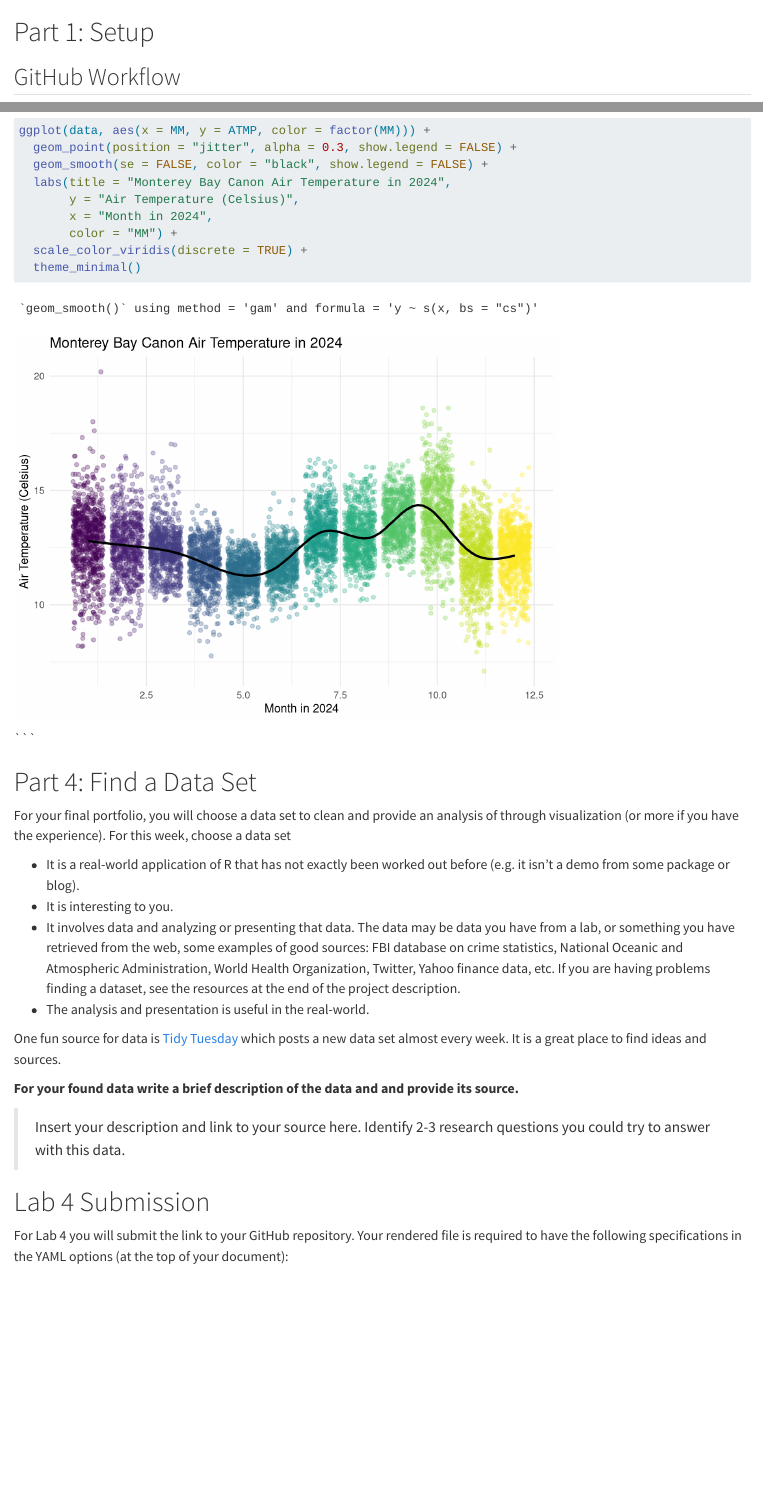
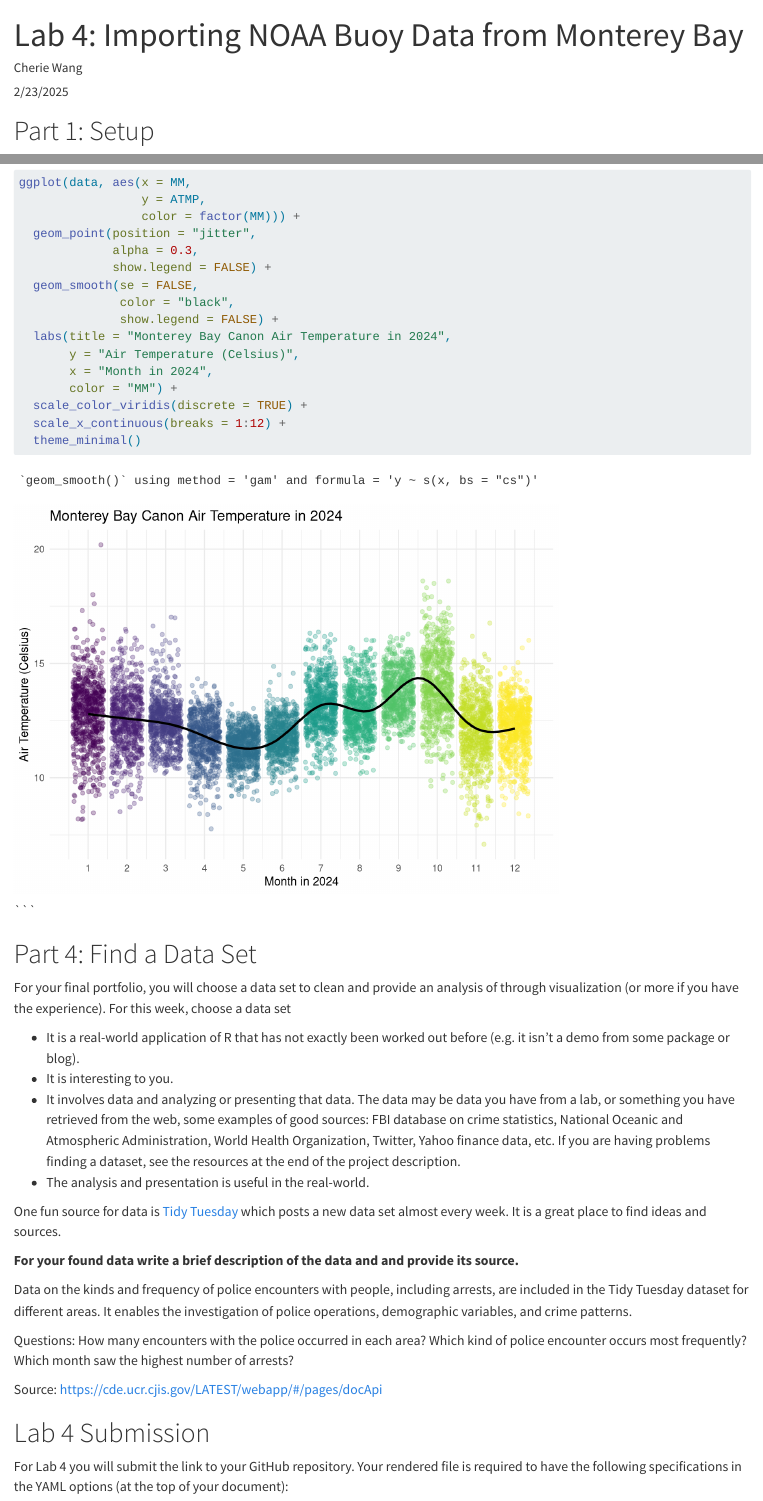
Before and after one commit to CherieSWang/Lab-4-Importing-NOAA-Data, a Quarto document (lab-4-student.qmd): the page in a window 1100 px wide, from its top, and a second part further down, joined at a grey line. Rendered offline with R 4.5, knitr and Pandoc in place of Quarto, with nearby package versions; code that draws random numbers runs with fixed seeds of ours; some code elsewhere in the file could not run offline; long lines of code are wrapped; column names are cleaned by a stand-in for the janitor package.

Commit message:
updated qmd

````diff
--- a/lab-4-student.qmd
+++ b/lab-4-student.qmd
@@ -0,0 +1,4 @@
+---
+title: "Lab 4: Importing NOAA Buoy Data from Monterey Bay"
+author: "Cherie Wang"
+date: "2/23/2025"
@@ -155,14 +166,21 @@ Now that are data is "analytic ready", go ahead and read in your clean data and
 library(viridis)
 data <- read_csv("data-clean/buoy_update.csv")
 
-ggplot(data, aes(x = MM, y = ATMP, color = factor(MM))) +
-  geom_point(position = "jitter", alpha = 0.3, show.legend = FALSE) +
-  geom_smooth(se = FALSE, color = "black", show.legend = FALSE) +
+ggplot(data, aes(x = MM,
+                 y = ATMP,
+                 color = factor(MM))) +
+  geom_point(position = "jitter",
+             alpha = 0.3,
+             show.legend = FALSE) +
+  geom_smooth(se = FALSE,
+              color = "black",
+              show.legend = FALSE) +
   labs(title = "Monterey Bay Canon Air Temperature in 2024",
        y = "Air Temperature (Celsius)",
        x = "Month in 2024",
        color = "MM") +
   scale_color_viridis(discrete = TRUE) +
+  scale_x_continuous(breaks = 1:12) +
   theme_minimal()
 ```
 
@@ -182,9 +200,14 @@ One fun source for data is [Tidy Tuesday](https://github.com/rfordatascience/tid
 
 **For your found data write a brief description of the data and and provide its source.**
 
->Insert your description and link to your source here. Identify 2-3 research questions you could try to answer with this data.
+Data on the kinds and frequency of police encounters with people, including arrests, are included in the Tidy Tuesday dataset for different areas.  It enables the investigation of police operations, demographic variables, and crime patterns.
 
+Questions:
+How many encounters with the police occurred in each area?
+ Which kind of police encounter occurs most frequently?
+ Which month saw the highest number of arrests?
 
+Source: https://cde.ucr.cjis.gov/LATEST/webapp/#/pages/docApi
 
 
 # Lab 4 Submission
````
Also changed, not shown: lab-4-student.qmd (7 more changed lines).
